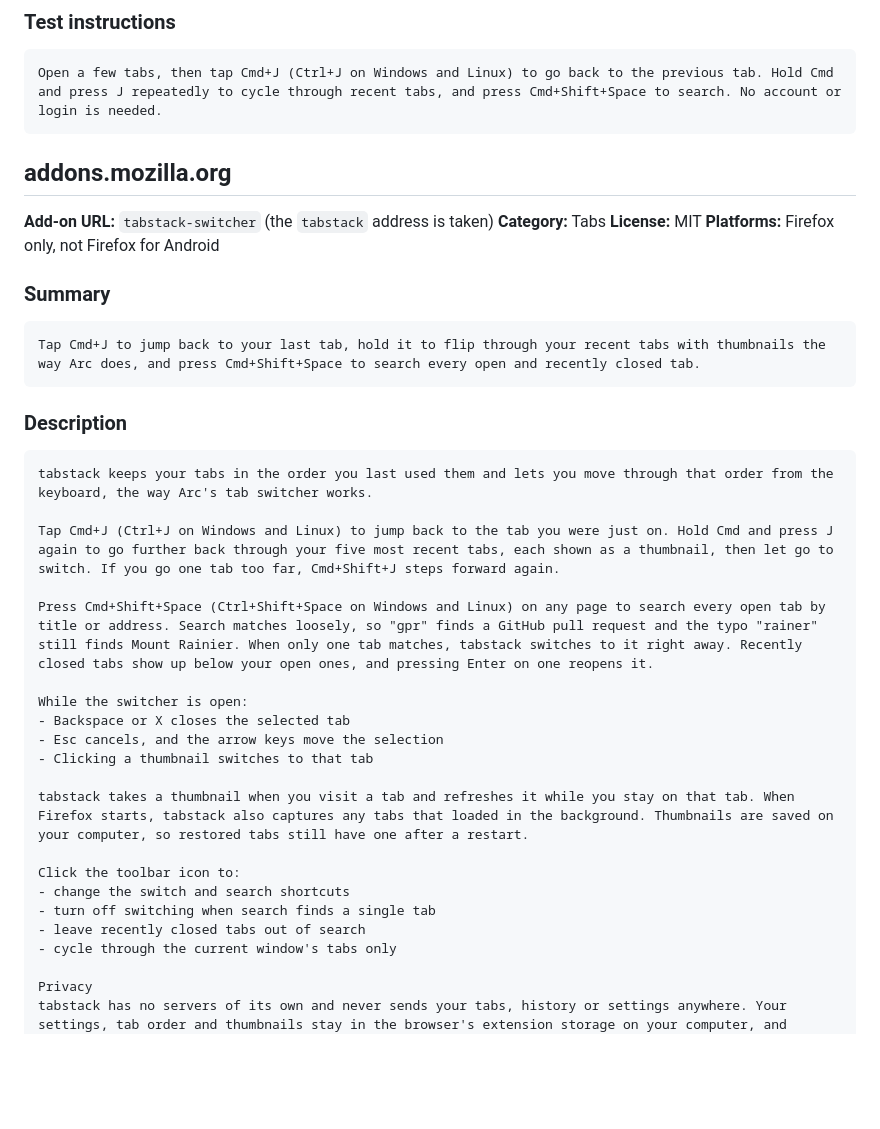
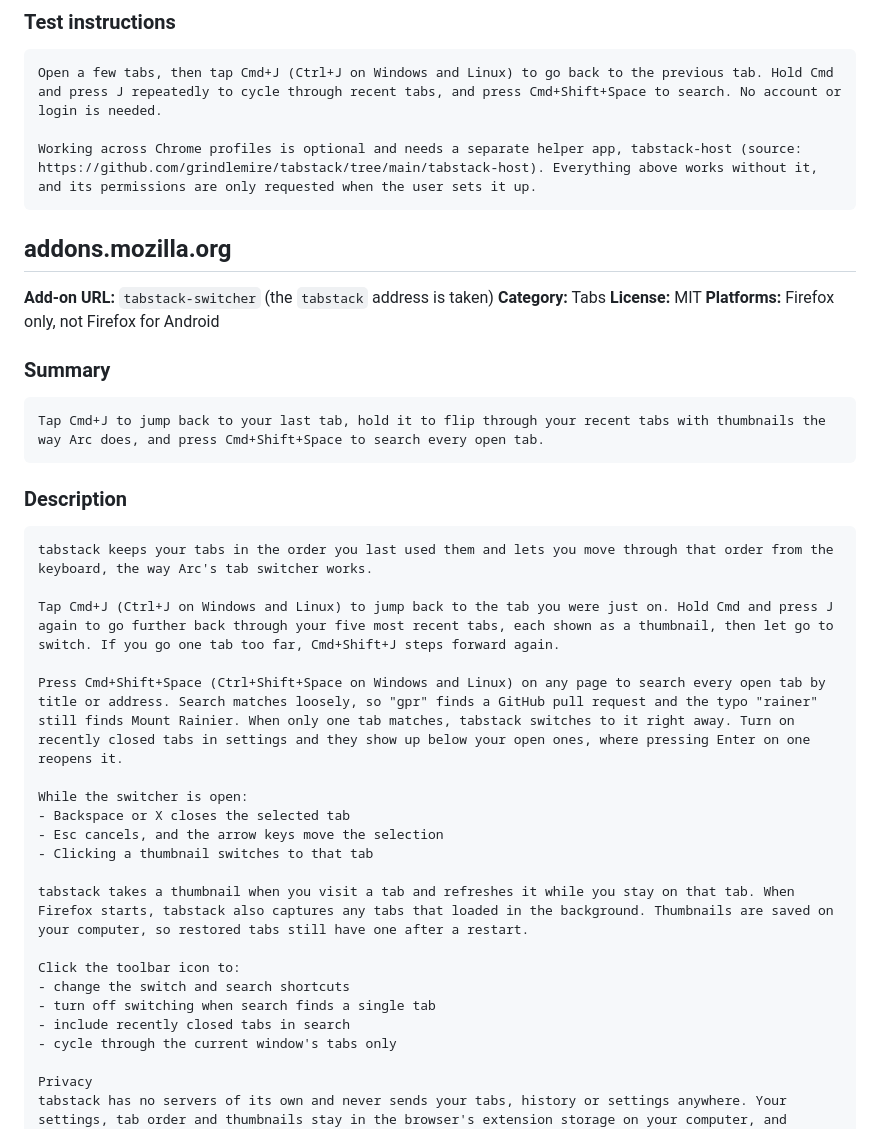
Before and after one commit to grindlemire/tabstack, a Markdown page: store/listing.md, the part around one of its changes. Rendered like a GitHub page; blank space fills up the shorter version.

````diff
--- a/store/listing.md
+++ b/store/listing.md
@@ -125,6 +137,8 @@ lending decisions.
 
 ```
 Open a few tabs, then tap Cmd+J (Ctrl+J on Windows and Linux) to go back to the previous tab. Hold Cmd and press J repeatedly to cycle through recent tabs, and press Cmd+Shift+Space to search. No account or login is needed.
+
+Working across Chrome profiles is optional and needs a separate helper app, tabstack-host (source: https://github.com/grindlemire/tabstack/tree/main/tabstack-host). Everything above works without it, and its permissions are only requested when the user sets it up.
 ```
 
 ## addons.mozilla.org
@@ -137,7 +151,7 @@ Open a few tabs, then tap Cmd+J (Ctrl+J on Windows and Linux) to go back to the
 ### Summary
 
 ```
-Tap Cmd+J to jump back to your last tab, hold it to flip through your recent tabs with thumbnails the way Arc does, and press Cmd+Shift+Space to search every open and recently closed tab.
+Tap Cmd+J to jump back to your last tab, hold it to flip through your recent tabs with thumbnails the way Arc does, and press Cmd+Shift+Space to search every open tab.
 ```
 
 ### Description
@@ -147,7 +161,7 @@ tabstack keeps your tabs in the order you last used them and lets you move throu
 
 Tap Cmd+J (Ctrl+J on Windows and Linux) to jump back to the tab you were just on. Hold Cmd and press J again to go further back through your five most recent tabs, each shown as a thumbnail, then let go to switch. If you go one tab too far, Cmd+Shift+J steps forward again.
 
-Press Cmd+Shift+Space (Ctrl+Shift+Space on Windows and Linux) on any page to search every open tab by title or address. Search matches loosely, so "gpr" finds a GitHub pull request and the typo "rainer" still finds Mount Rainier. When only one tab matches, tabstack switches to it right away. Recently closed tabs show up below your open ones, and pressing Enter on one reopens it.
+Press Cmd+Shift+Space (Ctrl+Shift+Space on Windows and Linux) on any page to search every open tab by title or address. Search matches loosely, so "gpr" finds a GitHub pull request and the typo "rainer" still finds Mount Rainier. When only one tab matches, tabstack switches to it right away. Turn on recently closed tabs in settings and they show up below your open ones, where pressing Enter on one reopens it.
 
 While the switcher is open:
 - Backspace or X closes the selected tab
@@ -159,7 +173,7 @@ tabstack takes a thumbnail when you visit a tab and refreshes it while you stay
 Click the toolbar icon to:
 - change the switch and search shortcuts
 - turn off switching when search finds a single tab
-- leave recently closed tabs out of search
+- include recently closed tabs in search
 - cycle through the current window's tabs only
 
 Privacy
````
Also changed, not shown: other parts of store/listing.md (+17 -5 lines).
